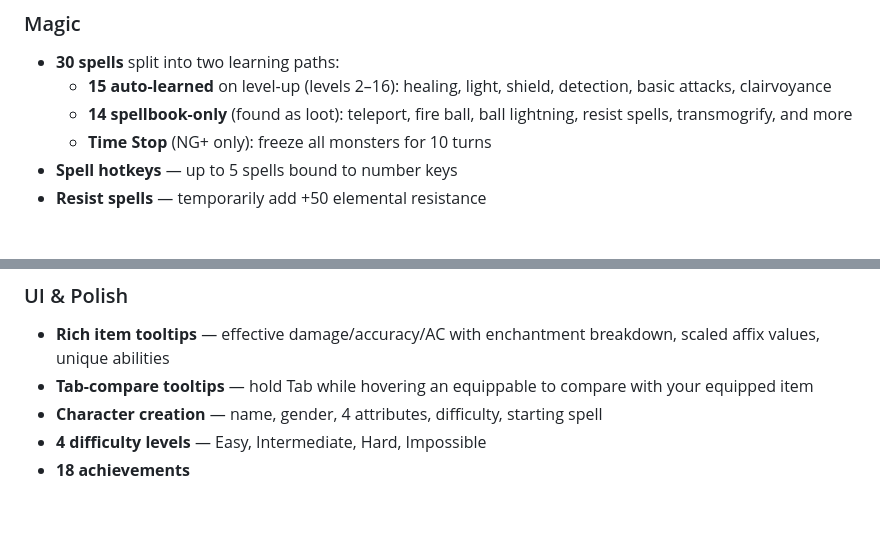
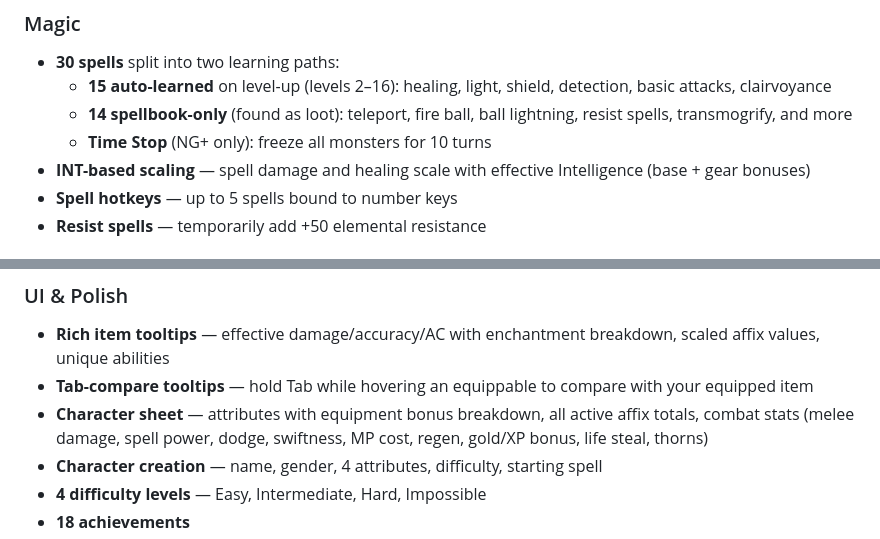
Before and after one commit to evilchinesefood/The-Runed-Deep, a Markdown page: README.md, 2 parts joined by grey strips. Drawn GitHub-style; blank space fills up the shorter version.

Commit message:
docs: update README for spell scaling and character window
Co-Authored-By: Claude Opus 4.6 (1M context) <noreply@anthropic.com>

```diff
--- a/README.md
+++ b/README.md
@@ -35,6 +35,7 @@ This project is a full rewrite — not a port. The original game ran on Windows
   - **15 auto-learned** on level-up (levels 2–16): healing, light, shield, detection, basic attacks, clairvoyance
   - **14 spellbook-only** (found as loot): teleport, fire ball, ball lightning, resist spells, transmogrify, and more
   - **Time Stop** (NG+ only): freeze all monsters for 10 turns
+- **INT-based scaling** — spell damage and healing scale with effective Intelligence (base + gear bonuses)
 - **Spell hotkeys** — up to 5 spells bound to number keys
 - **Resist spells** — temporarily add +50 elemental resistance
 
@@ -81,6 +82,7 @@ This project is a full rewrite — not a port. The original game ran on Windows
 ### UI & Polish
 - **Rich item tooltips** — effective damage/accuracy/AC with enchantment breakdown, scaled affix values, unique abilities
 - **Tab-compare tooltips** — hold Tab while hovering an equippable to compare with your equipped item
+- **Character sheet** — attributes with equipment bonus breakdown, all active affix totals, combat stats (melee damage, spell power, dodge, swiftness, MP cost, regen, gold/XP bonus, life steal, thorns)
 - **Character creation** — name, gender, 4 attributes, difficulty, starting spell
 - **4 difficulty levels** — Easy, Intermediate, Hard, Impossible
 - **18 achievements**
```
